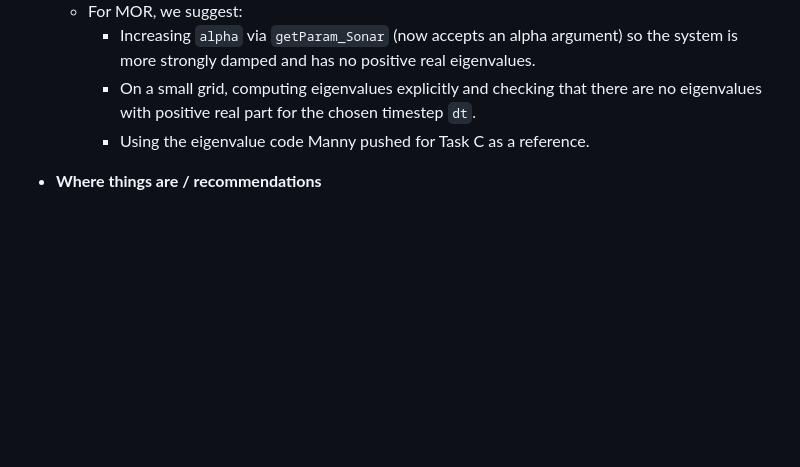
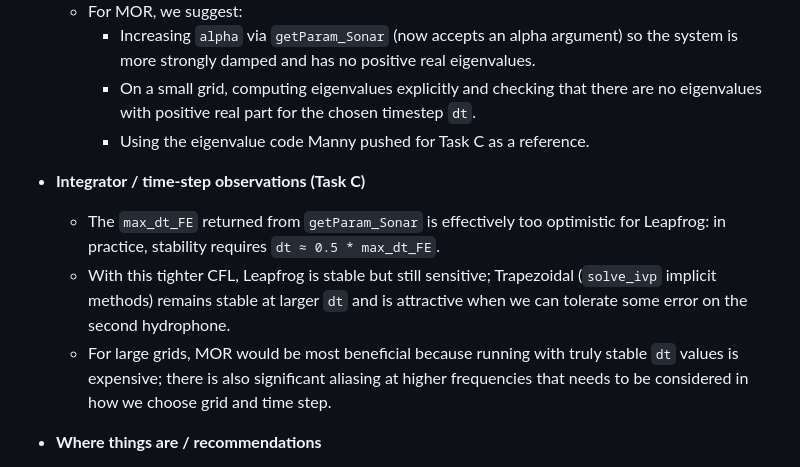
Before and after one commit to cwardlaw8/SonarSim, a Markdown page: PM5_notes.md, the part around the change. Rendered like a GitHub page; blank space fills up the shorter version.

Commit message:
updated notes for trapezoidal solver

```diff
--- a/PM5_notes.md
+++ b/PM5_notes.md
@@ -39,6 +39,11 @@
     - On a small grid, computing eigenvalues explicitly and checking that there are no eigenvalues with positive real part for the chosen timestep `dt`.
     - Using the eigenvalue code Manny pushed for Task C as a reference.
 
+- **Integrator / time-step observations (Task C)**
+  - The `max_dt_FE` returned from `getParam_Sonar` is effectively too optimistic for Leapfrog: in practice, stability requires `dt ≈ 0.5 * max_dt_FE`.
+  - With this tighter CFL, Leapfrog is stable but still sensitive; Trapezoidal (`solve_ivp` implicit methods) remains stable at larger `dt` and is attractive when we can tolerate some error on the second hydrophone.
+  - For large grids, MOR would be most beneficial because running with truly stable `dt` values is expensive; there is also significant aliasing at higher frequencies that needs to be considered in how we choose grid and time step.
+
 - **Where things are / recommendations**
   - Manny will focus on explicit vs. implicit integrator comparisons and likely not push POD much further in time for PM5.
   - He thinks our results are still presentable if we clearly state:
```
